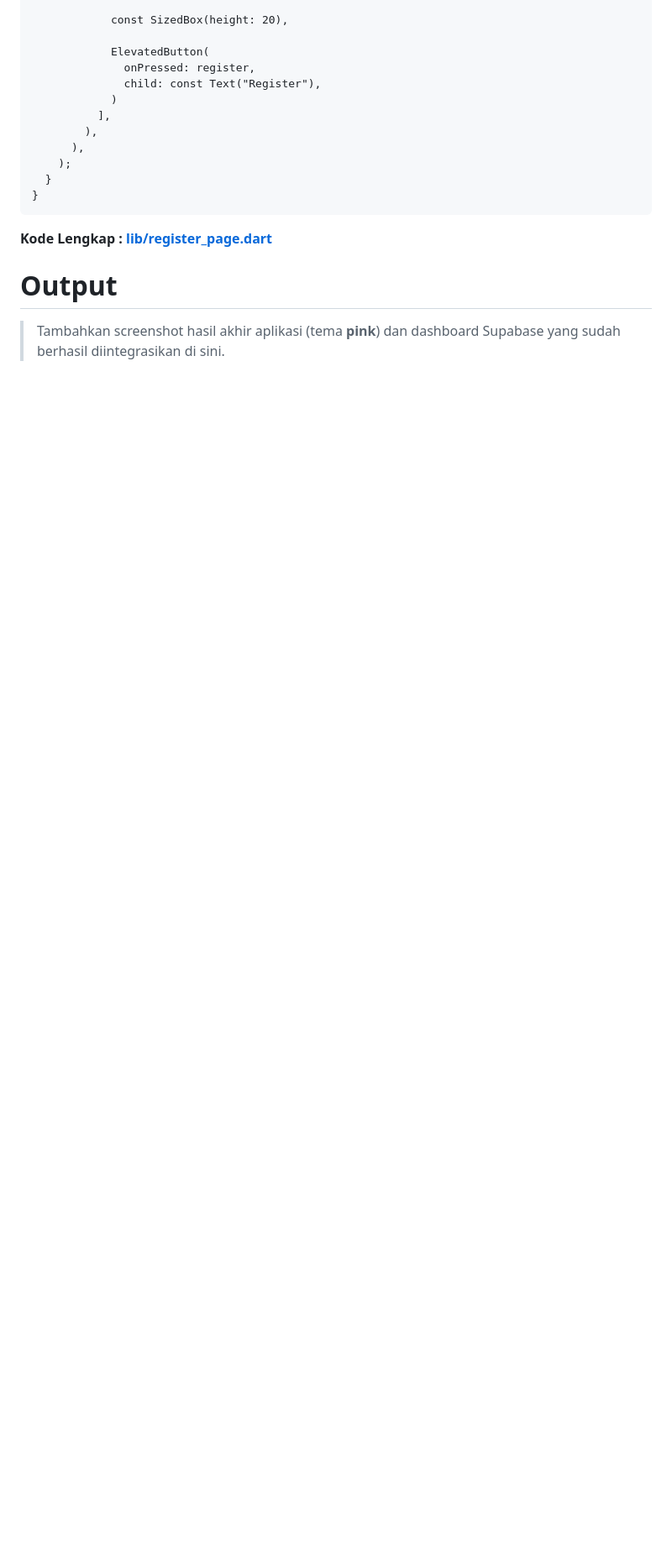
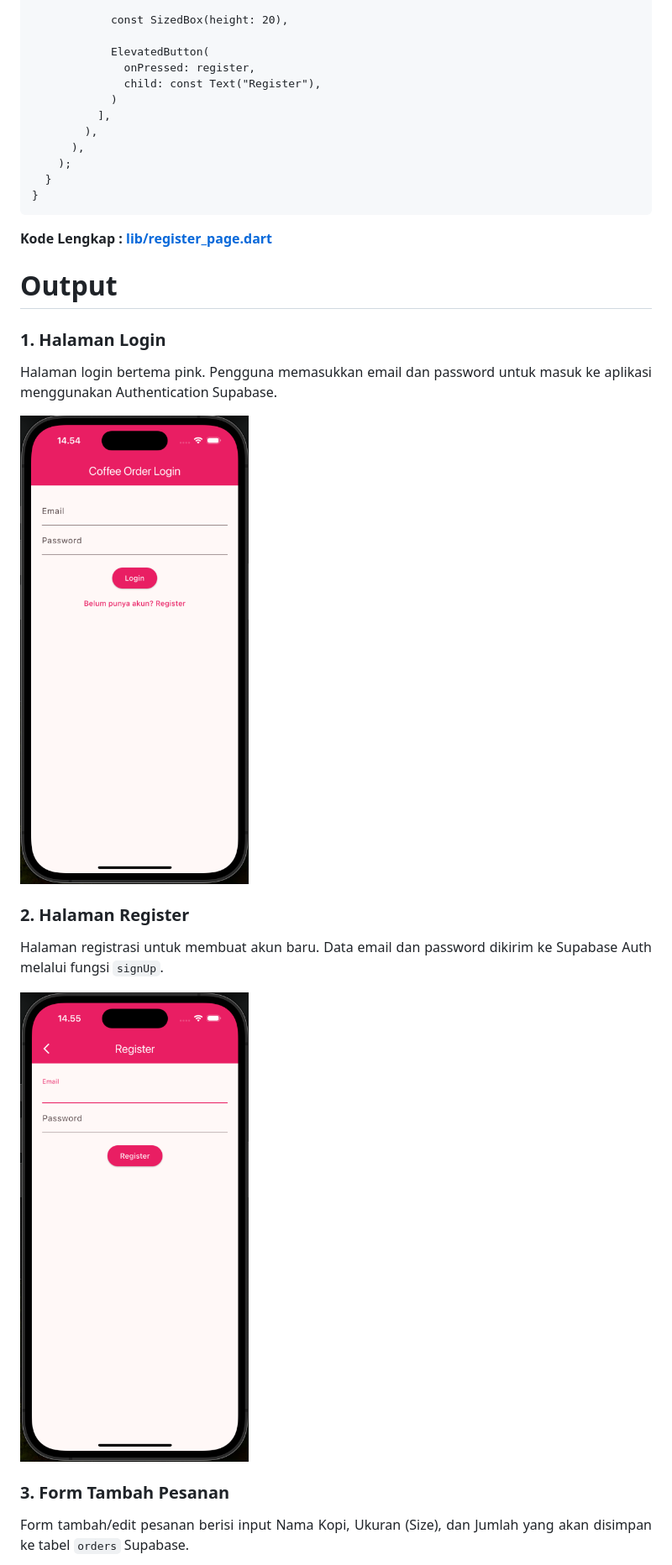
Before and after one commit to Aplikasi-Berbasis-Platform-S1IF-11-05/Modul-7-Intergrasi-flutter-, a Markdown page: 2311102318_GrashelaAyudiaPrameswari/README.md, the part around the change printed below. Shown: that part at 84% size. Drawn GitHub-style; pictures changed too: 2311102318_GrashelaAyudiaPrameswari/docs/01-login.png (added), 2311102318_GrashelaAyudiaPrameswari/docs/02-register.png (added); blank space fills up the shorter version.

Commit message:
Tambah notifikasi CRUD & screenshot output (tema pink)

```diff
--- a/2311102318_GrashelaAyudiaPrameswari/README.md
+++ b/2311102318_GrashelaAyudiaPrameswari/README.md
@@ -353,10 +353,22 @@ class _RegisterPageState extends State<RegisterPage> {
 
 # Output
 
-> Tambahkan screenshot hasil akhir aplikasi (tema **pink**) dan dashboard Supabase yang sudah berhasil diintegrasikan di sini.
+### 1. Halaman Login
+<p align="justify">
+Halaman login bertema pink. Pengguna memasukkan email dan password untuk masuk ke aplikasi menggunakan Authentication Supabase.
+</p>
 
-<!-- Contoh:
-![Login](screenshot/login.jpeg)
-![Home](screenshot/home.jpeg)
-![Supabase Dashboard](screenshot/supabase.png)
--->
+<img src="docs/01-login.png" width="280" alt="Halaman Login" />
+
+### 2. Halaman Register
+<p align="justify">
+Halaman registrasi untuk membuat akun baru. Data email dan password dikirim ke Supabase Auth melalui fungsi <code>signUp</code>.
+</p>
+
+<img src="docs/02-register.png" width="280" alt="Halaman Register" />
+
+### 3. Form Tambah Pesanan
+<p align="justify">
+Form tambah/edit pesanan berisi input Nama Kopi, Ukuran (Size), dan Jumlah yang akan disimpan ke tabel <code>orders</code> Supabase.
+</p>
+
```
Also changed, not shown: other parts of 2311102318_GrashelaAyudiaPrameswari/README.md (+15 -0 lines), 2311102318_GrashelaAyudiaPrameswari/docs/03-form-tambah-pesanan.png (added), 2311102318_GrashelaAyudiaPrameswari/docs/04-daftar-pesanan.png (added), 2311102318_GrashelaAyudiaPrameswari/docs/05-notifikasi-crud.png (added), 2 other files.
